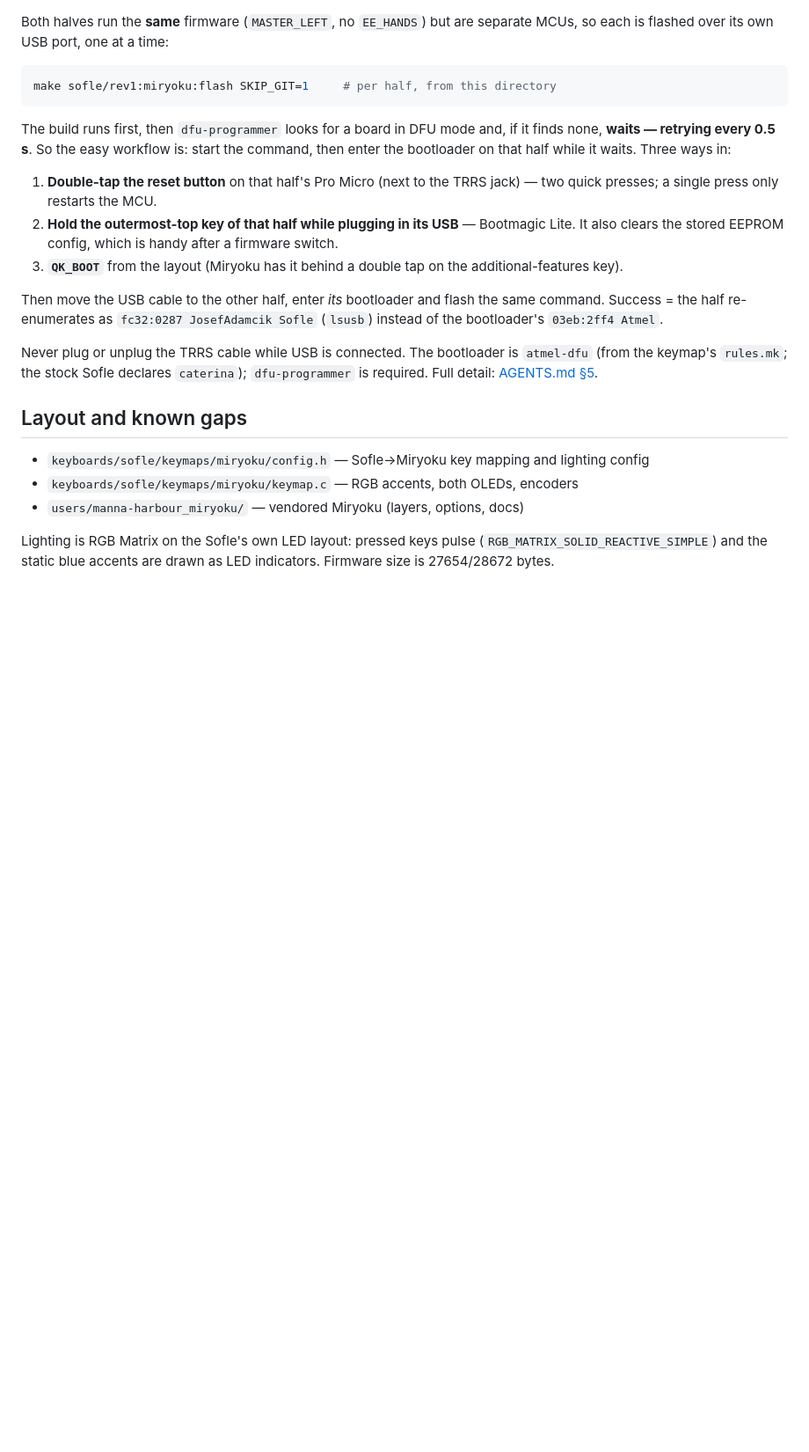
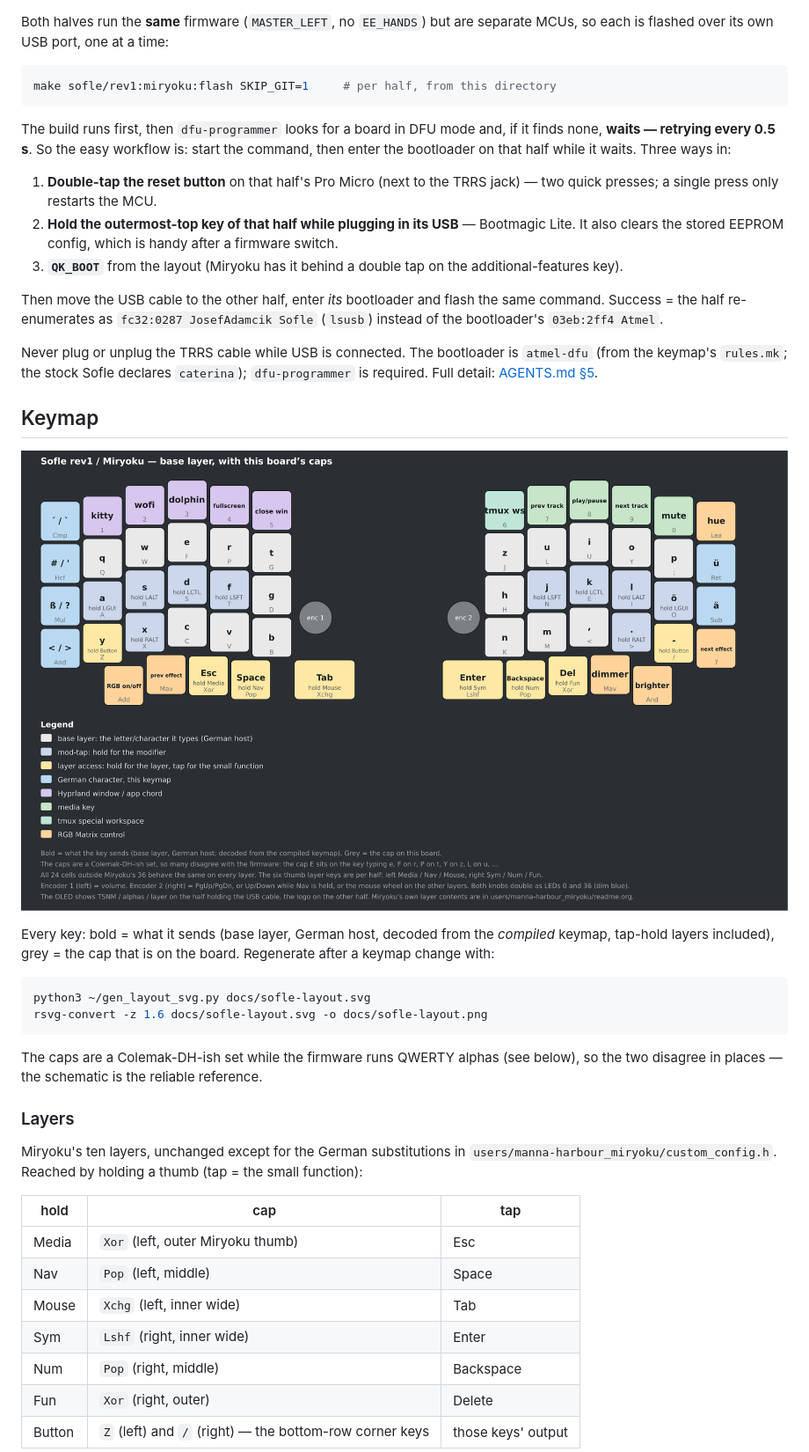
Before and after one commit to julrich/split-kb-firmware, a Markdown page: README.md, the part around one of its changes. Shown at 88% size. Rendered like a GitHub page; pictures changed too: docs/sofle-layout.png (added); blank space fills up the shorter version.

````diff
--- a/README.md
+++ b/README.md
@@ -112,13 +112,35 @@ Never plug or unplug the TRRS cable while USB is connected. The bootloader is
 `atmel-dfu` (from the keymap's `rules.mk`; the stock Sofle declares `caterina`);
 `dfu-programmer` is required. Full detail: [AGENTS.md §5](AGENTS.md).
 
-## Layout and known gaps
+## Keymap
 
-- `keyboards/sofle/keymaps/miryoku/config.h` — Sofle→Miryoku key mapping and
-  lighting config
-- `keyboards/sofle/keymaps/miryoku/keymap.c` — RGB accents, both OLEDs, encoders
-- `users/manna-harbour_miryoku/` — vendored Miryoku (layers, options, docs)
+![Sofle rev1 / Miryoku layout with this board's caps](docs/sofle-layout.png)
 
-Lighting is RGB Matrix on the Sofle's own LED layout: pressed keys pulse
-(`RGB_MATRIX_SOLID_REACTIVE_SIMPLE`) and the static blue accents are drawn as LED
-indicators. Firmware size is 27654/28672 bytes.
+Every key: bold = what it sends (base layer, German host, decoded from the
+*compiled* keymap, tap-hold layers included), grey = the cap that is on the board.
+Regenerate after a keymap change with:
+
+```sh
+python3 ~/gen_layout_svg.py docs/sofle-layout.svg
+rsvg-convert -z 1.6 docs/sofle-layout.svg -o docs/sofle-layout.png
+```
+
+The caps are a Colemak-DH-ish set while the firmware runs QWERTY alphas (see
+below), so the two disagree in places — the schematic is the reliable reference.
+
+### Layers
+
+Miryoku's ten layers, unchanged except for the German substitutions in
+`users/manna-harbour_miryoku/custom_config.h`. Reached by holding a thumb (tap =
+the small function):
+
+| hold | cap | tap |
+|---|---|---|
+| Media | `Xor` (left, outer Miryoku thumb) | Esc |
+| Nav | `Pop` (left, middle) | Space |
+| Mouse | `Xchg` (left, inner wide) | Tab |
+| Sym | `Lshf` (right, inner wide) | Enter |
+| Num | `Pop` (right, middle) | Backspace |
+| Fun | `Xor` (right, outer) | Delete |
+| Button | `Z` (left) and `/` (right) — the bottom-row corner keys | those keys' output |
+
````
Also changed, not shown: other parts of README.md (+62 -17 lines), AGENTS.md (+3 -1 lines), 1 other file.
